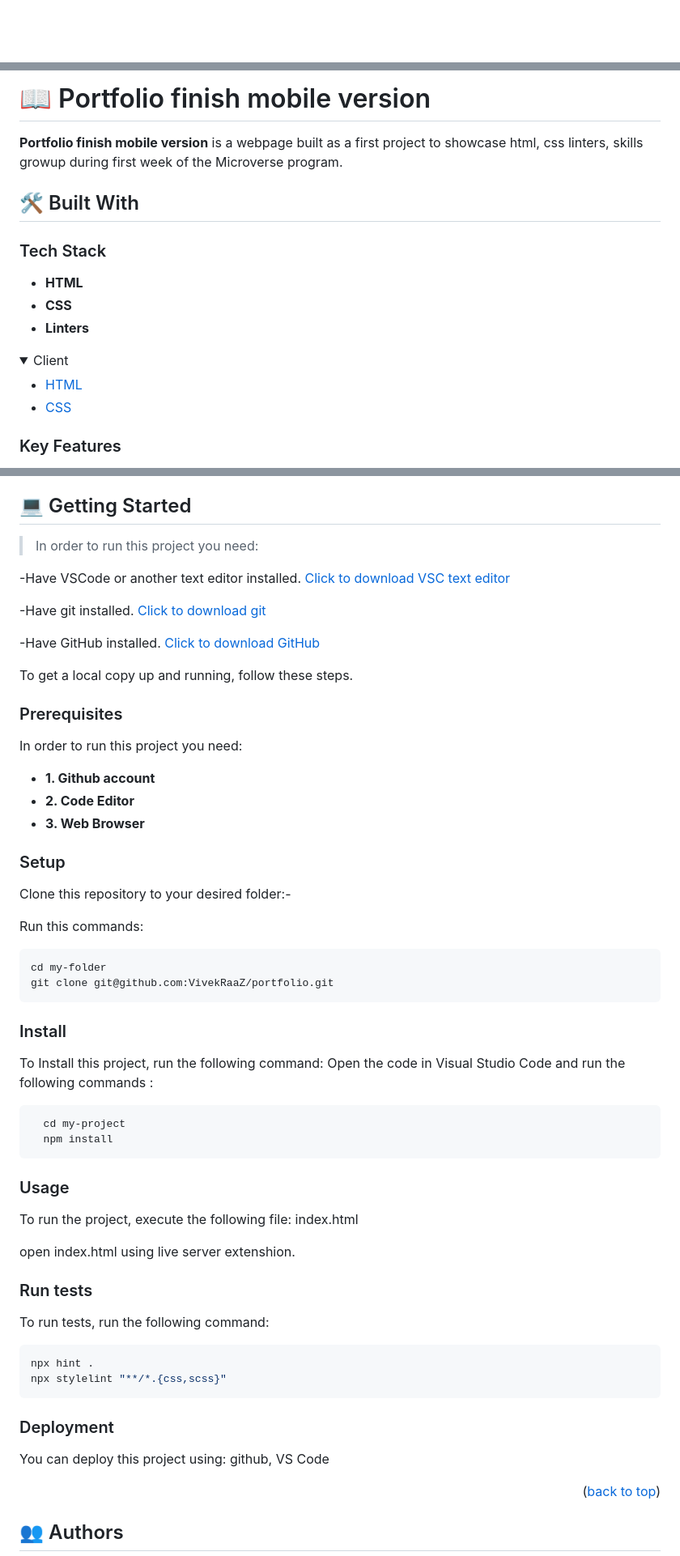
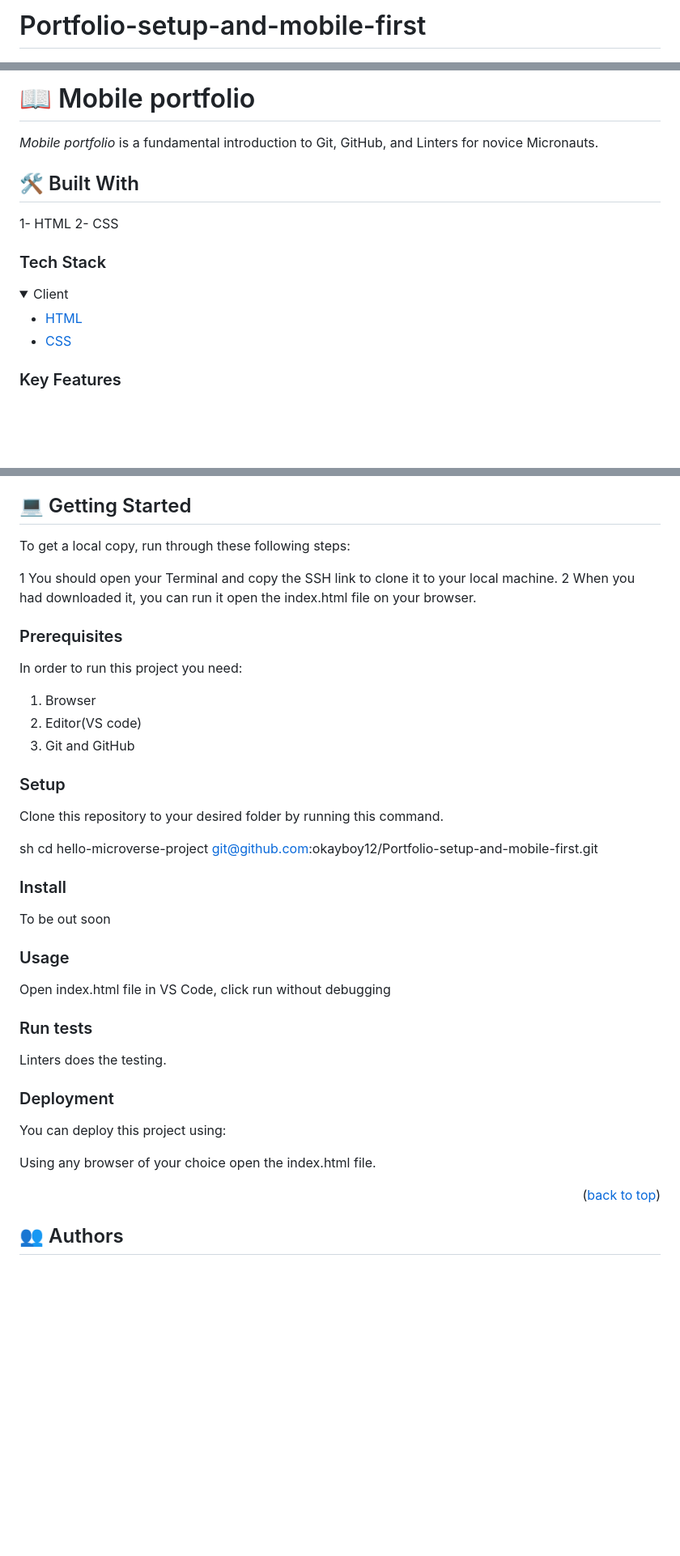
Before and after one commit to okayboy12/Portfolio-setup-and-mobile-first, a Markdown page: README.md, 3 parts joined by grey strips. Shown at 81% size. Drawn GitHub-style; folded sections open; blank space fills up the shorter version.

````diff
--- a/README.md
+++ b/README.md
@@ -1,2 +1,3 @@
+# Portfolio-setup-and-mobile-first
 <a name="readme-top"></a>
 <div align="center">
@@ -29,14 +36,15 @@
 
-# 📖 Portfolio finish mobile version <a name="about-project"></a>
+# 📖 Mobile portfolio <a name="about-project"></a>
 
-**Portfolio finish mobile version** is a webpage built as a first project to showcase html, css linters,  skills growup during first week of the Microverse program.
+
+*Mobile portfolio* is a fundamental introduction to Git, GitHub, and Linters for novice Micronauts.
+
 ## 🛠 Built With <a name="built-with"></a>
 
+1- HTML
+2- CSS
+
 ### Tech Stack <a name="tech-stack"></a>
-
-- **HTML**
-- **CSS**
-- **Linters**
 
 
 <details>
@@ -64,61 +87,53 @@ Coming Soon
 ## 💻 Getting Started <a name="getting-started"></a>
 
->In order to run this project you need:<br>
+To get a local copy, run through these following steps:
 
--Have VSCode or another text editor installed. <a href="https://code.visualstudio.com/download">Click to download VSC text editor</a> <br>
-
--Have git installed. <a href="https://git-scm.com/downloads ">Click to download git</a> <br>
-
--Have GitHub installed. <a href="https://desktop.github.com/">Click to download GitHub</a> <br>
-
-
-To get a local copy up and running, follow these steps.
-
+1 You should open your Terminal and copy the SSH link to clone it to your local machine.
+2 When you had downloaded it, you can run it open the index.html file on your browser.
 ### Prerequisites
 
 In order to run this project you need:
 
-- **1. Github account**
-- **2. Code Editor**
-- **3. Web Browser**
+1. Browser
+2. Editor(VS code)
+3. Git and GitHub
+
+<!--
+Example command:
+
+sh
+ gem install rails
+
+ -->
 
 ### Setup
 
-Clone this repository to your desired folder:-
+Clone this repository to your desired folder by running this command.
 
-Run this commands:
-```sh
-cd my-folder
-git clone git@github.com:VivekRaaZ/portfolio.git
-```
+
+
+sh
+  cd hello-microverse-project
+ git@github.com:okayboy12/Portfolio-setup-and-mobile-first.git
+
 
 ### Install
 
-To Install this project, run the following command: Open the code in Visual Studio Code and run the following commands :
+To be out soon
 
-```sh
-  cd my-project
-  npm install
-```
 ### Usage
 
-To run the project, execute the following file: index.html
-
-open index.html using live server extenshion.
+Open index.html file in VS Code, click run without debugging
 
 ### Run tests
 
-To run tests, run the following command:
-
-```sh
-npx hint .
-npx stylelint "**/*.{css,scss}"
-```
-
+Linters does the testing.
 
 ### Deployment
 
-You can deploy this project using: github, VS Code
+You can deploy this project using:
+
+Using any browser of your choice open the index.html file.
 
 <p align="right">(<a href="#readme-top">back to top</a>)</p>
 
````
Also changed, not shown: other parts of README.md (+59 -37 lines).
